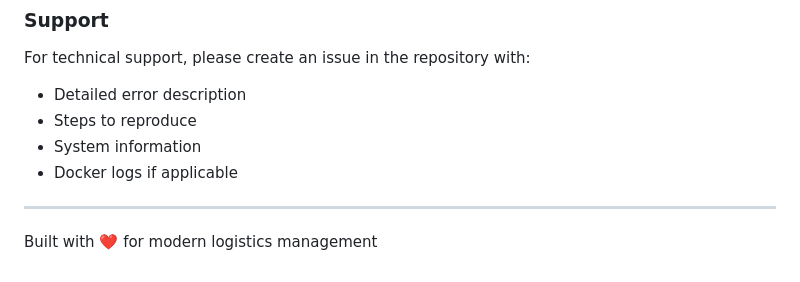
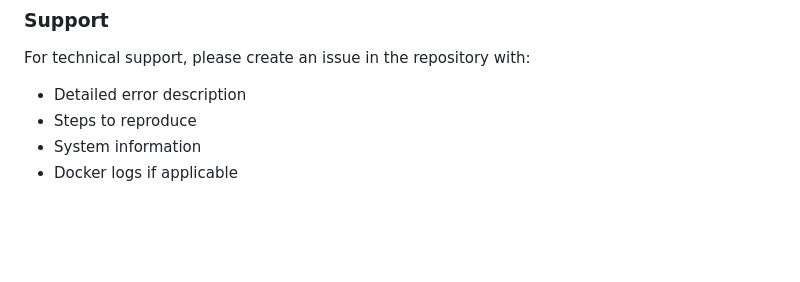
Before and after one commit to yapanits111/Week2-3, a Markdown page: README.md, the part around the change. Rendered like a GitHub page; blank space fills up the shorter version.

Commit message:
Edited README
Removed unnecessary lines from README.

```diff
--- a/README.md
+++ b/README.md
@@ -275,7 +275,3 @@ For technical support, please create an issue in the repository with:
 - Steps to reproduce
 - System information
 - Docker logs if applicable
-
----
-
-Built with ❤️ for modern logistics management
```
